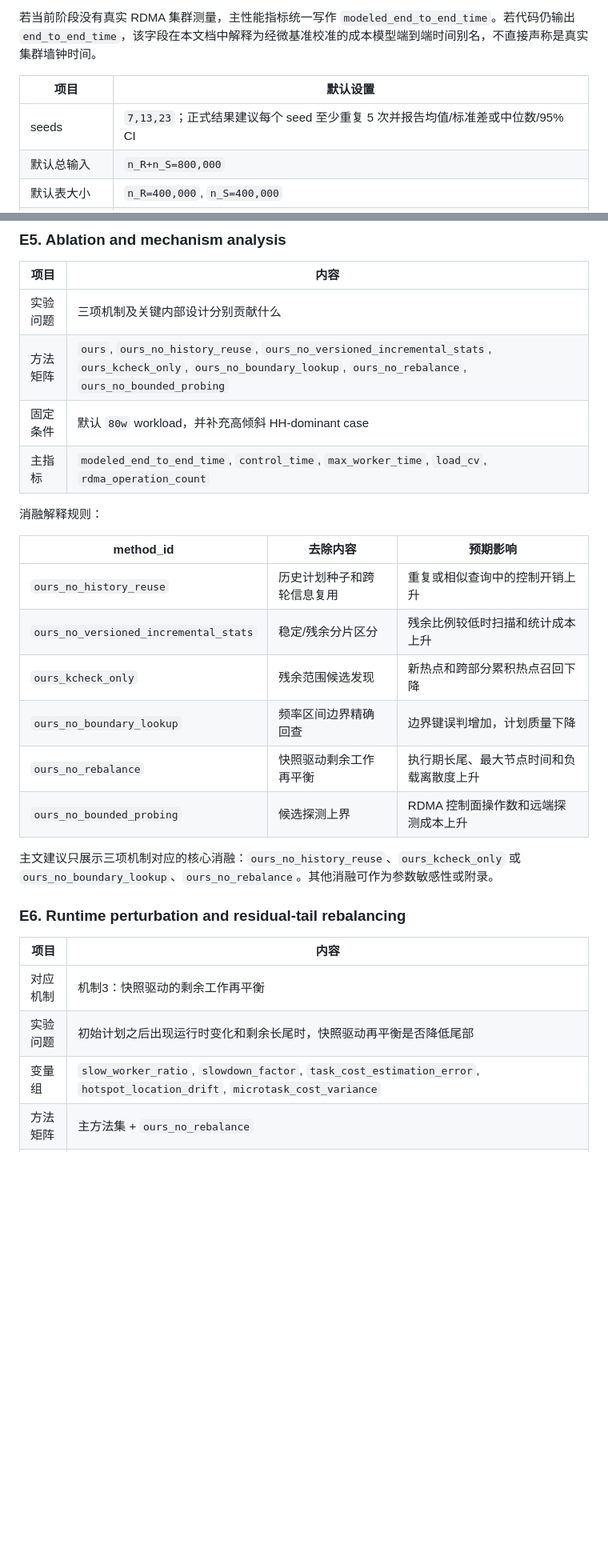
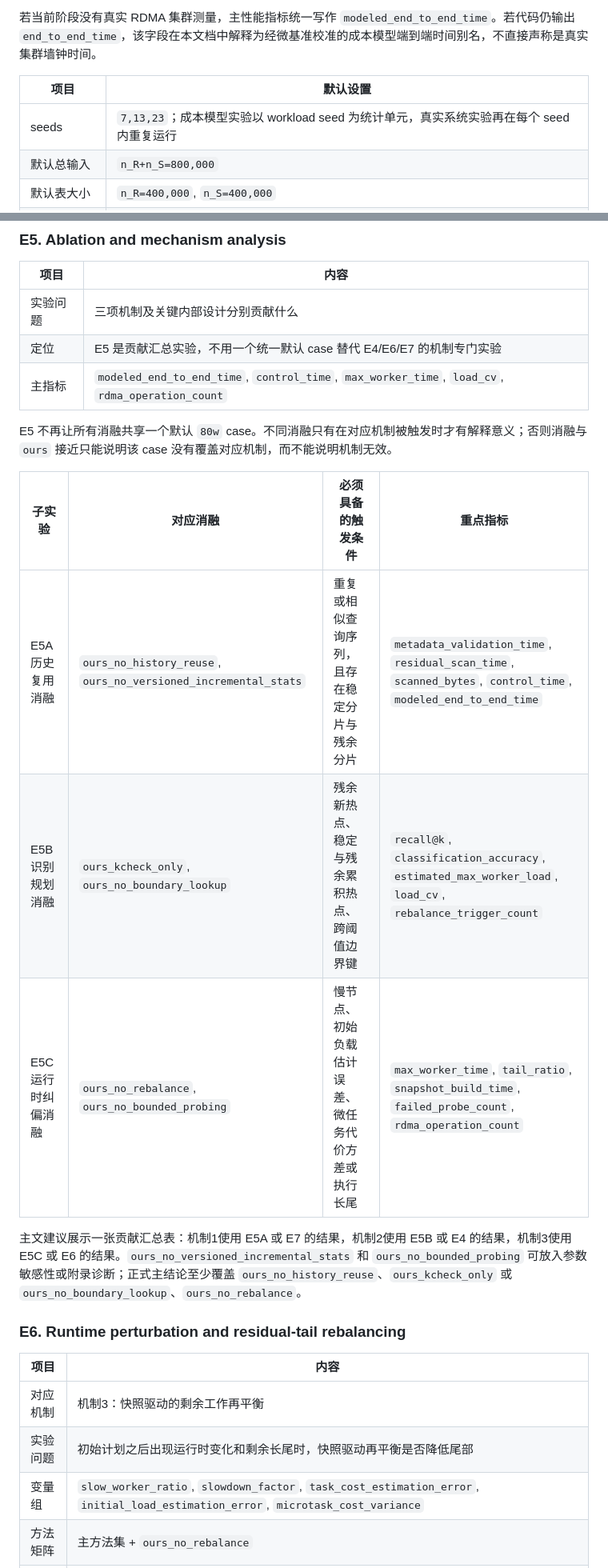
Before and after one commit to sgfd-ui/thesis, a Markdown page: 对比实验.md, 2 parts joined by grey strips. Shown at 80% size. Rendered like a GitHub page; blank space fills up the shorter version.

```diff
--- a/对比实验.md
+++ b/对比实验.md
@@ -12,7 +12,7 @@
 
 | 项目 | 默认设置 |
 | --- | --- |
-| seeds | `7,13,23`；正式结果建议每个 seed 至少重复 5 次并报告均值/标准差或中位数/95% CI |
+| seeds | `7,13,23`；成本模型实验以 workload seed 为统计单元，真实系统实验再在每个 seed 内重复运行 |
 | 默认总输入 | `n_R+n_S=800,000` |
 | 默认表大小 | `n_R=400,000`, `n_S=400,000` |
 | 默认表比例 | `1:1` |
@@ -279,22 +297,18 @@ modeled_end_to_end_time
 | 项目 | 内容 |
 | --- | --- |
 | 实验问题 | 三项机制及关键内部设计分别贡献什么 |
-| 方法矩阵 | `ours`, `ours_no_history_reuse`, `ours_no_versioned_incremental_stats`, `ours_kcheck_only`, `ours_no_boundary_lookup`, `ours_no_rebalance`, `ours_no_bounded_probing` |
-| 固定条件 | 默认 `80w` workload，并补充高倾斜 HH-dominant case |
+| 定位 | E5 是贡献汇总实验，不用一个统一默认 case 替代 E4/E6/E7 的机制专门实验 |
 | 主指标 | `modeled_end_to_end_time`, `control_time`, `max_worker_time`, `load_cv`, `rdma_operation_count` |
 
-消融解释规则：
+E5 不再让所有消融共享一个默认 `80w` case。不同消融只有在对应机制被触发时才有解释意义；否则消融与 `ours` 接近只能说明该 case 没有覆盖对应机制，而不能说明机制无效。
 
-| method_id | 去除内容 | 预期影响 |
-| --- | --- | --- |
-| `ours_no_history_reuse` | 历史计划种子和跨轮信息复用 | 重复或相似查询中的控制开销上升 |
-| `ours_no_versioned_incremental_stats` | 稳定/残余分片区分 | 残余比例较低时扫描和统计成本上升 |
-| `ours_kcheck_only` | 残余范围候选发现 | 新热点和跨部分累积热点召回下降 |
-| `ours_no_boundary_lookup` | 频率区间边界精确回查 | 边界键误判增加，计划质量下降 |
-| `ours_no_rebalance` | 快照驱动剩余工作再平衡 | 执行期长尾、最大节点时间和负载离散度上升 |
-| `ours_no_bounded_probing` | 候选探测上界 | RDMA 控制面操作数和远端探测成本上升 |
+| 子实验 | 对应消融 | 必须具备的触发条件 | 重点指标 |
+| --- | --- | --- | --- |
+| E5A 历史复用消融 | `ours_no_history_reuse`, `ours_no_versioned_incremental_stats` | 重复或相似查询序列，且存在稳定分片与残余分片 | `metadata_validation_time`, `residual_scan_time`, `scanned_bytes`, `control_time`, `modeled_end_to_end_time` |
+| E5B 识别规划消融 | `ours_kcheck_only`, `ours_no_boundary_lookup` | 残余新热点、稳定与残余累积热点、跨阈值边界键 | `recall@k`, `classification_accuracy`, `estimated_max_worker_load`, `load_cv`, `rebalance_trigger_count` |
+| E5C 运行时纠偏消融 | `ours_no_rebalance`, `ours_no_bounded_probing` | 慢节点、初始负载估计误差、微任务代价方差或执行长尾 | `max_worker_time`, `tail_ratio`, `snapshot_build_time`, `failed_probe_count`, `rdma_operation_count` |
 
-主文建议只展示三项机制对应的核心消融：`ours_no_history_reuse`、`ours_kcheck_only` 或 `ours_no_boundary_lookup`、`ours_no_rebalance`。其他消融可作为参数敏感性或附录。
+主文建议展示一张贡献汇总表：机制1使用 E5A 或 E7 的结果，机制2使用 E5B 或 E4 的结果，机制3使用 E5C 或 E6 的结果。`ours_no_versioned_incremental_stats` 和 `ours_no_bounded_probing` 可放入参数敏感性或附录诊断；正式主结论至少覆盖 `ours_no_history_reuse`、`ours_kcheck_only` 或 `ours_no_boundary_lookup`、`ours_no_rebalance`。
 
 ### E6. Runtime perturbation and residual-tail rebalancing
 
@@ -302,7 +316,7 @@ modeled_end_to_end_time
 | --- | --- |
 | 对应机制 | 机制3：快照驱动的剩余工作再平衡 |
 | 实验问题 | 初始计划之后出现运行时变化和剩余长尾时，快照驱动再平衡是否降低尾部 |
-| 变量组 | `slow_worker_ratio`, `slowdown_factor`, `task_cost_estimation_error`, `hotspot_location_drift`, `microtask_cost_variance` |
+| 变量组 | `slow_worker_ratio`, `slowdown_factor`, `task_cost_estimation_error`, `initial_load_estimation_error`, `microtask_cost_variance` |
 | 方法矩阵 | 主方法集 + `ours_no_rebalance` |
 | 主指标 | `modeled_end_to_end_time`, `max_worker_time`, `load_cv`, `stolen_task_count`, `stolen_work`, `cas_failure_count`, `snapshot_refresh_count`, `control_time`, `rdma_operation_count` |
 
```
Also changed, not shown: other parts of 对比实验.md (+35 -12 lines).
